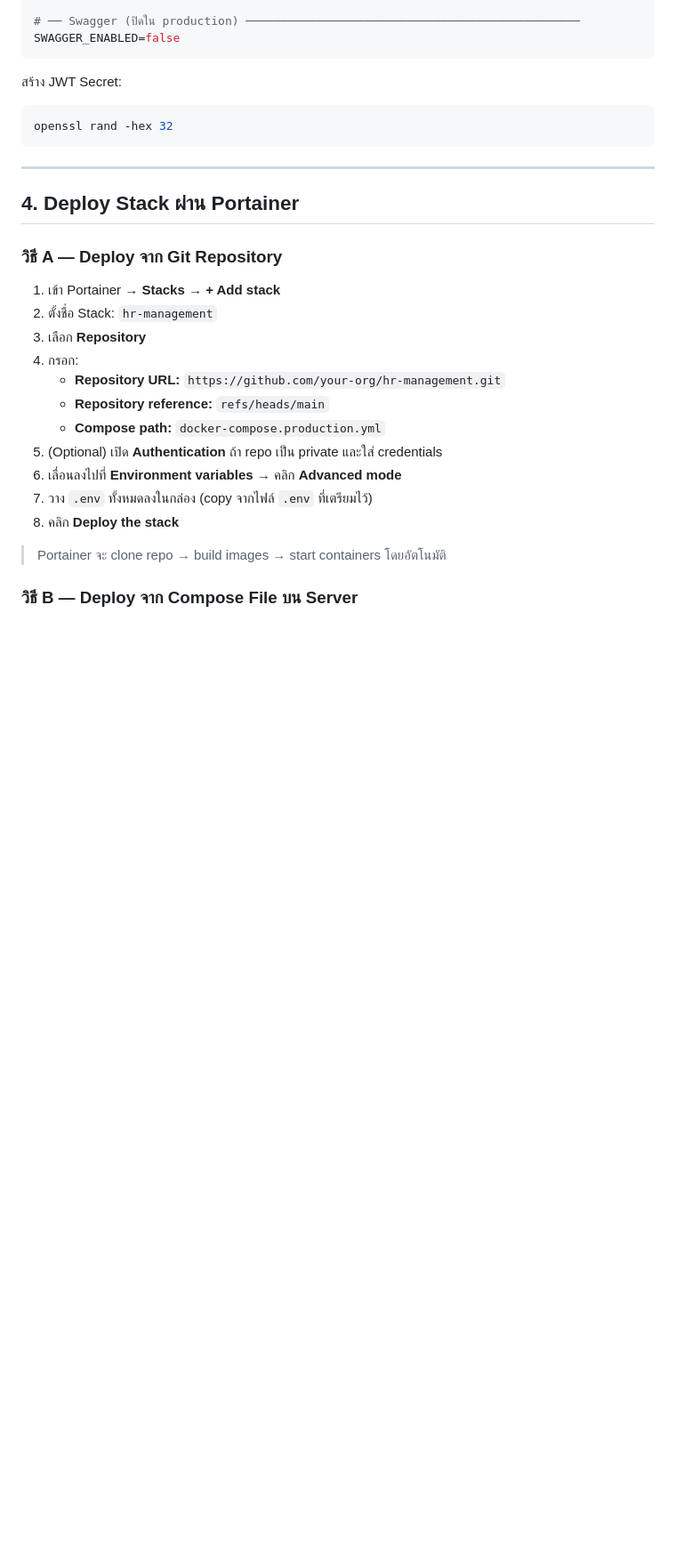
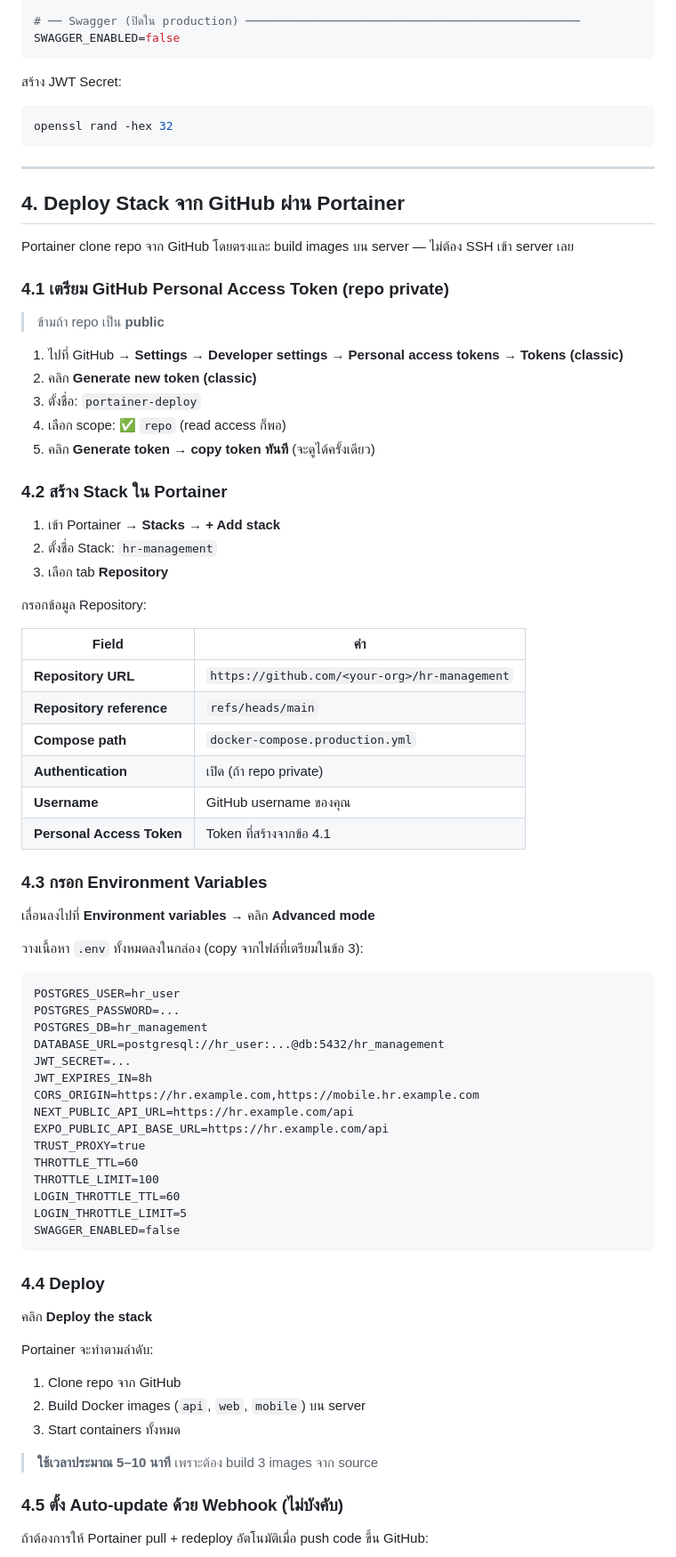
Before and after one commit to greanlnwfxai/hr-management, a Markdown page: DEPLOY.md, the part around one of its changes. Shown at 89% size. Drawn GitHub-style; blank space fills up the shorter version.

Commit message:
docs(deploy): document Portainer GitHub redeploy workflow

````diff
--- a/DEPLOY.md
+++ b/DEPLOY.md
@@ -173,22 +173,73 @@ openssl rand -hex 32
 
 ---
 
-## 4. Deploy Stack ผ่าน Portainer
+## 4. Deploy Stack จาก GitHub ผ่าน Portainer
 
-### วิธี A — Deploy จาก Git Repository
+Portainer clone repo จาก GitHub โดยตรงและ build images บน server — ไม่ต้อง SSH เข้า server เลย
+
+### 4.1 เตรียม GitHub Personal Access Token (repo private)
+
+> ข้ามถ้า repo เป็น **public**
+
+1. ไปที่ GitHub → **Settings** → **Developer settings** → **Personal access tokens** → **Tokens (classic)**
+2. คลิก **Generate new token (classic)**
+3. ตั้งชื่อ: `portainer-deploy`
+4. เลือก scope: ✅ `repo` (read access ก็พอ)
+5. คลิก **Generate token** → **copy token ทันที** (จะดูได้ครั้งเดียว)
+
+### 4.2 สร้าง Stack ใน Portainer
 
 1. เข้า Portainer → **Stacks** → **+ Add stack**
 2. ตั้งชื่อ Stack: `hr-management`
-3. เลือก **Repository**
-4. กรอก:
-   - **Repository URL:** `https://github.com/your-org/hr-management.git`
-   - **Repository reference:** `refs/heads/main`
-   - **Compose path:** `docker-compose.production.yml`
-5. (Optional) เปิด **Authentication** ถ้า repo เป็น private และใส่ credentials
-6. เลื่อนลงไปที่ **Environment variables** → คลิก **Advanced mode**
-7. วาง `.env` ทั้งหมดลงในกล่อง (copy จากไฟล์ `.env` ที่เตรียมไว้)
-8. คลิก **Deploy the stack**
+3. เลือก tab **Repository**
 
-> Portainer จะ clone repo → build images → start containers โดยอัตโนมัติ
+กรอกข้อมูล Repository:
 
-### วิธี B — Deploy จาก Compose File บน Server
+| Field | ค่า |
+|-------|-----|
+| **Repository URL** | `https://github.com/<your-org>/hr-management` |
+| **Repository reference** | `refs/heads/main` |
+| **Compose path** | `docker-compose.production.yml` |
+| **Authentication** | เปิด (ถ้า repo private) |
+| **Username** | GitHub username ของคุณ |
+| **Personal Access Token** | Token ที่สร้างจากข้อ 4.1 |
+
+### 4.3 กรอก Environment Variables
+
+เลื่อนลงไปที่ **Environment variables** → คลิก **Advanced mode**
+
+วางเนื้อหา `.env` ทั้งหมดลงในกล่อง (copy จากไฟล์ที่เตรียมในข้อ 3):
+
+```
+POSTGRES_USER=hr_user
+POSTGRES_PASSWORD=...
+POSTGRES_DB=hr_management
+DATABASE_URL=postgresql://hr_user:...@db:5432/hr_management
+JWT_SECRET=...
+JWT_EXPIRES_IN=8h
+CORS_ORIGIN=https://hr.example.com,https://mobile.hr.example.com
+NEXT_PUBLIC_API_URL=https://hr.example.com/api
+EXPO_PUBLIC_API_BASE_URL=https://hr.example.com/api
+TRUST_PROXY=true
+THROTTLE_TTL=60
+THROTTLE_LIMIT=100
+LOGIN_THROTTLE_TTL=60
+LOGIN_THROTTLE_LIMIT=5
+SWAGGER_ENABLED=false
+```
+
+### 4.4 Deploy
+
+คลิก **Deploy the stack**
+
+Portainer จะทำตามลำดับ:
+1. Clone repo จาก GitHub
+2. Build Docker images (`api`, `web`, `mobile`) บน server
+3. Start containers ทั้งหมด
+
+> **ใช้เวลาประมาณ 5–10 นาที** เพราะต้อง build 3 images จาก source
+
+### 4.5 ตั้ง Auto-update ด้วย Webhook (ไม่บังคับ)
+
+ถ้าต้องการให้ Portainer pull + redeploy อัตโนมัติเมื่อ push code ขึ้น GitHub:
+
````
Also changed, not shown: other parts of DEPLOY.md (+60 -16 lines).
